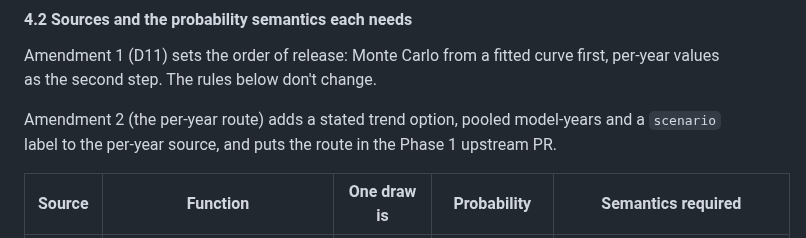
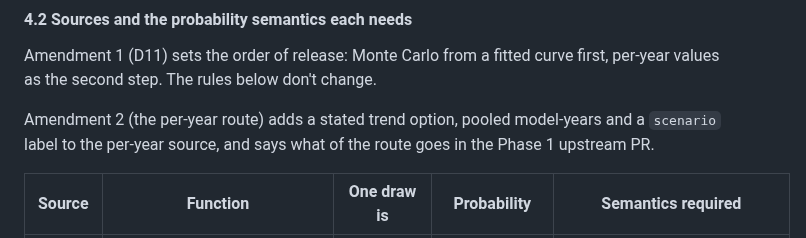
Before and after one commit to marc272/parametric-insurance-design, a Markdown page: docs/adr/0005-crc-parametric-module.md, the part around the change. Drawn GitHub-style.

Commit message:
MAR-291: reword the §4.2 pointer to Amendment 2
Co-Authored-By: Claude Opus 5.5 <noreply@anthropic.com>

```diff
--- a/docs/adr/0005-crc-parametric-module.md
+++ b/docs/adr/0005-crc-parametric-module.md
@@ -324,7 +324,7 @@ Amendment 2 (the per-year route) adds pooled samples, whose `period` is a draw n
 
 Amendment 1 (D11) sets the order of release: Monte Carlo from a fitted curve first, per-year values as the second step. The rules below don't change.
 
-Amendment 2 (the per-year route) adds a stated trend option, pooled model-years and a `scenario` label to the per-year source, and puts the route in the Phase 1 upstream PR.
+Amendment 2 (the per-year route) adds a stated trend option, pooled model-years and a `scenario` label to the per-year source, and says what of the route goes in the Phase 1 upstream PR.
 
 | Source | Function | One draw is | Probability | Semantics required |
 |---|---|---|---|---|
```
